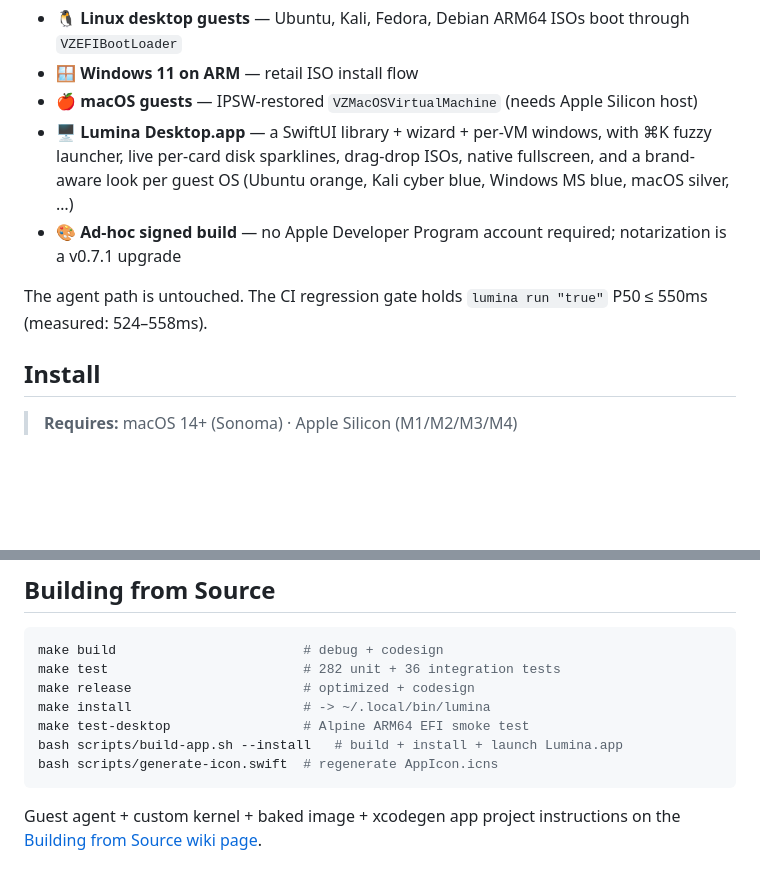
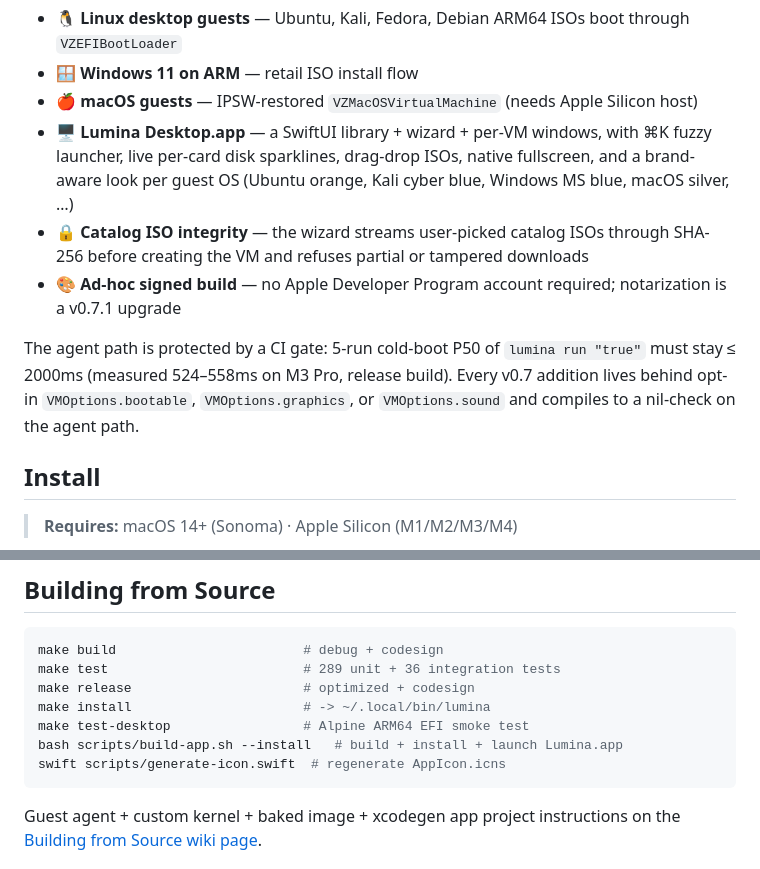
Before and after one commit to abdul-abdi/lumina, a Markdown page: README.md, 2 parts joined by grey strips. Drawn GitHub-style; blank space fills up the shorter version.

````diff
--- a/README.md
+++ b/README.md
@@ -33,9 +33,10 @@ v0.6.0 shipped a headless agent runtime: boot a Linux VM, run a command, get str
 - 🪟 **Windows 11 on ARM** — retail ISO install flow
 - 🍎 **macOS guests** — IPSW-restored `VZMacOSVirtualMachine` (needs Apple Silicon host)
 - 🖥 **Lumina Desktop.app** — a SwiftUI library + wizard + per-VM windows, with ⌘K fuzzy launcher, live per-card disk sparklines, drag-drop ISOs, native fullscreen, and a brand-aware look per guest OS (Ubuntu orange, Kali cyber blue, Windows MS blue, macOS silver, …)
+- 🔒 **Catalog ISO integrity** — the wizard streams user-picked catalog ISOs through SHA-256 before creating the VM and refuses partial or tampered downloads
 - 🎨 **Ad-hoc signed build** — no Apple Developer Program account required; notarization is a v0.7.1 upgrade
 
-The agent path is untouched. The CI regression gate holds `lumina run "true"` P50 ≤ 550ms (measured: 524–558ms).
+The agent path is protected by a CI gate: 5-run cold-boot P50 of `lumina run "true"` must stay ≤ 2000ms (measured 524–558ms on M3 Pro, release build). Every v0.7 addition lives behind opt-in `VMOptions.bootable`, `VMOptions.graphics`, or `VMOptions.sound` and compiles to a nil-check on the agent path.
 
 ## Install
 
@@ -297,12 +298,12 @@ Deeper patterns — `MacOSVM` actor, `IPSWCatalog`, snapshots, `withNetwork`, cu
 
 ```bash
 make build                        # debug + codesign
-make test                         # 282 unit + 36 integration tests
+make test                         # 289 unit + 36 integration tests
 make release                      # optimized + codesign
 make install                      # -> ~/.local/bin/lumina
 make test-desktop                 # Alpine ARM64 EFI smoke test
 bash scripts/build-app.sh --install   # build + install + launch Lumina.app
-bash scripts/generate-icon.swift  # regenerate AppIcon.icns
+swift scripts/generate-icon.swift  # regenerate AppIcon.icns
 ```
 
 Guest agent + custom kernel + baked image + xcodegen app project instructions on the [Building from Source wiki page](https://github.com/abdul-abdi/lumina/wiki/Building-from-Source).
````
Also changed, not shown: AGENTS.md (+20 -6 lines), ROADMAP.md (+3 -2 lines).
